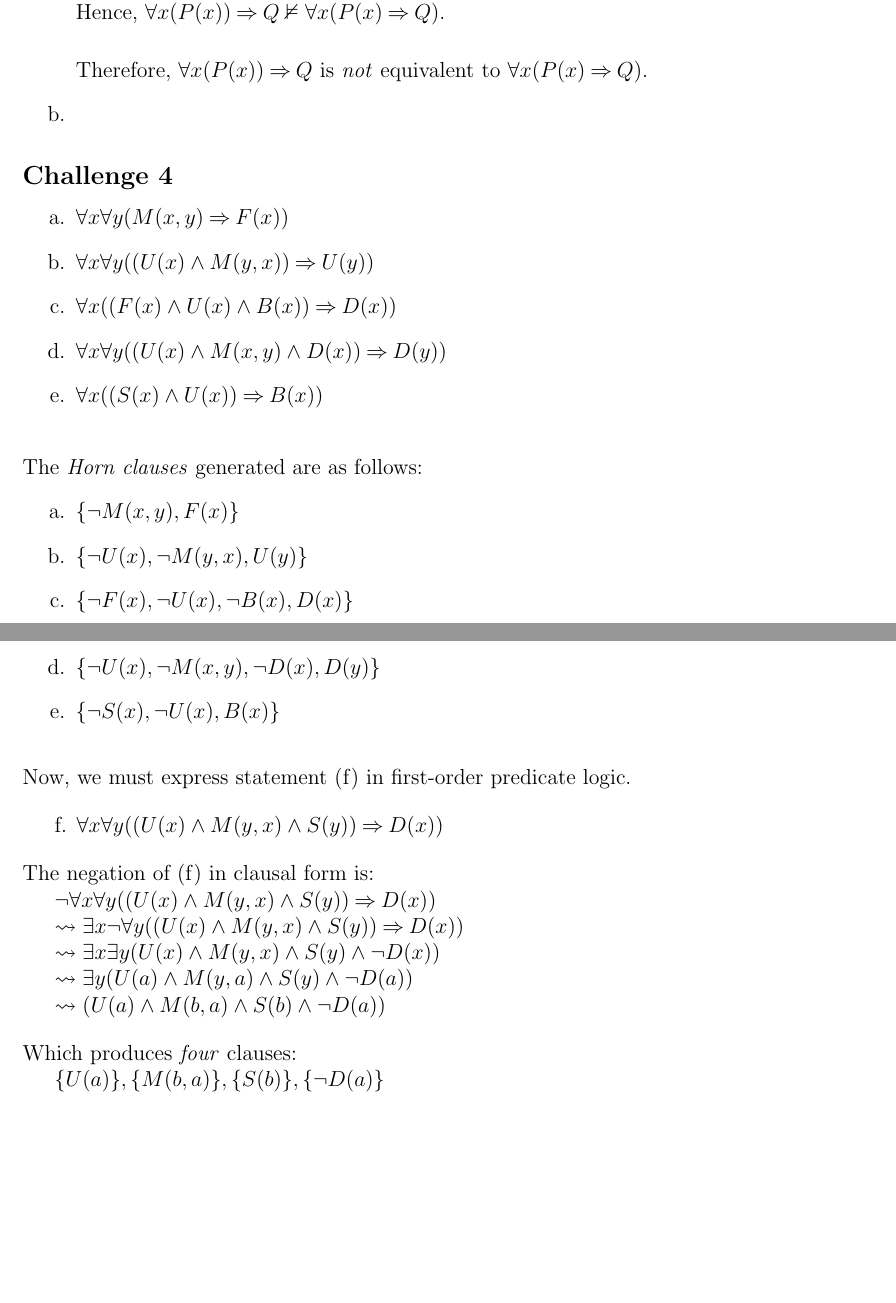
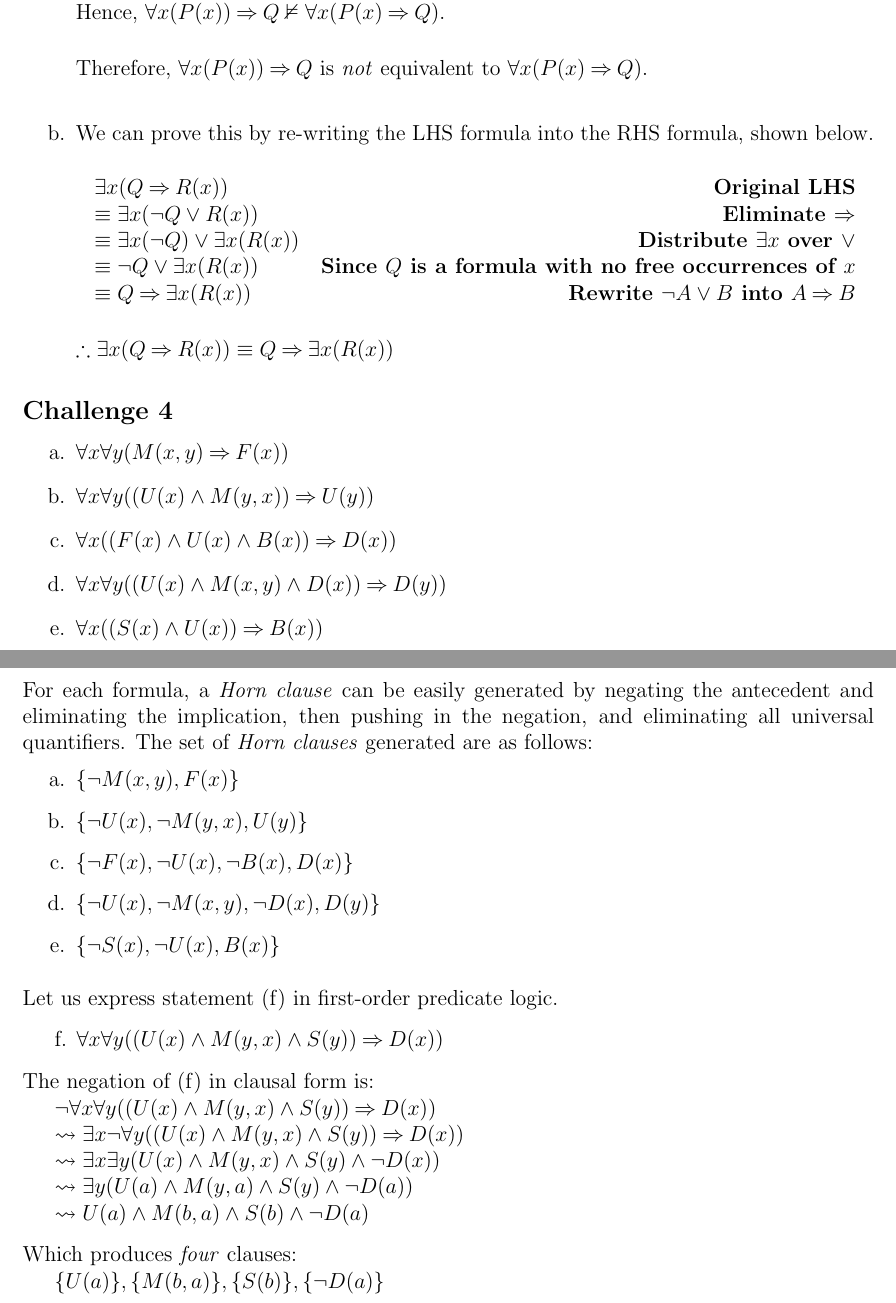
Before and after one commit to emanmacario/comp30026-ass1, a LaTeX document (comp30026-ass1.tex): two parts of pages 3 and 4 of 6, joined at a grey line, cut so that both start at the same text, the shorter picture padded with empty space. Compiled offline with pdfLaTeX.

Commit message:
All done

```diff
--- a/comp30026-ass1.tex
+++ b/comp30026-ass1.tex
@@ -227,7 +227,21 @@ Hence, $\forall x(P(x)) \impl Q \nvDash \forall x(P(x) \impl Q)$.
 Therefore, $\forall x (P(x)) \impl Q$ is \emph{not} equivalent to
 $\forall x(P(x) \impl Q)$.
 
-\item
+\bigskip
+\item We can prove this by re-writing the LHS formula into the RHS formula, shown below.
+
+\begin{center}
+\begin{tabular}{l r}
+$\exists x(Q \impl R(x))$ & \textbf{Original LHS}\\
+$\equiv \exists x(\neg Q \lor R(x))$ & \textbf{Eliminate $\impl$}\\
+$\equiv \exists x(\neg Q) \lor \exists x(R(x))$ & \textbf{Distribute $\exists x$ over $\lor$}\\
+$\equiv \neg Q \lor \exists x(R(x))$ & \textbf{Since $Q$ is a formula with no free occurrences of $x$}\\
+$\equiv Q \impl \exists x(R(x))$ & \textbf{Rewrite $\neg A \lor B$ into $A \impl B$}\\
+\end{tabular}
+\end{center}
+
+$\therefore \exists x(Q \impl R(x)) \equiv Q \impl \exists x(R(x))$
+
 \end{enumerate}
 
 
@@ -243,7 +257,10 @@ $\forall x(P(x) \impl Q)$.
 
 \bigskip
 \noindent
-The \emph{Horn clauses} generated are as follows:
+For each formula, a \emph{Horn clause} can be easily generated by negating the antecedent and
+eliminating the implication, then pushing in the negation, and eliminating all universal quantifiers. The
+set of \emph{Horn clauses} generated are as follows:
+
 \begin{enumerate}
   \item $\{\neg M(x,y), F(x)\}$
   \item $\{\neg U(x), \neg M(y,x), U(y)\}$
@@ -254,7 +271,7 @@ The \emph{Horn clauses} generated are as follows:
 
 \bigskip
 \noindent
-Now, we must express statement (f) in first-order predicate logic.
+Let us express statement (f) in first-order predicate logic.
 
 \bigskip
 f.  $\forall x \forall y((U(x) \land M(y,x) \land S(y)) \impl D(x))$
```
Also changed, not shown: comp30026-ass1.pdf, comp30026-ass1.tex (13 more changed lines), 1 other file.
